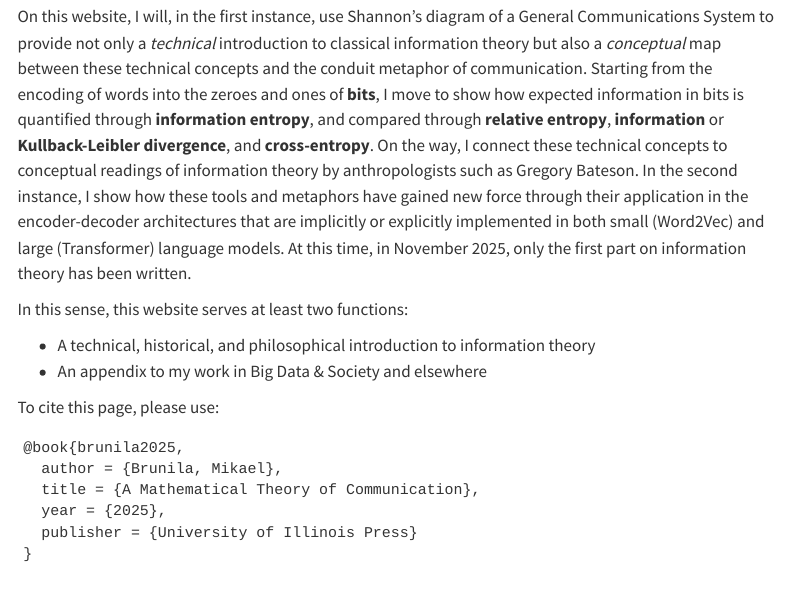
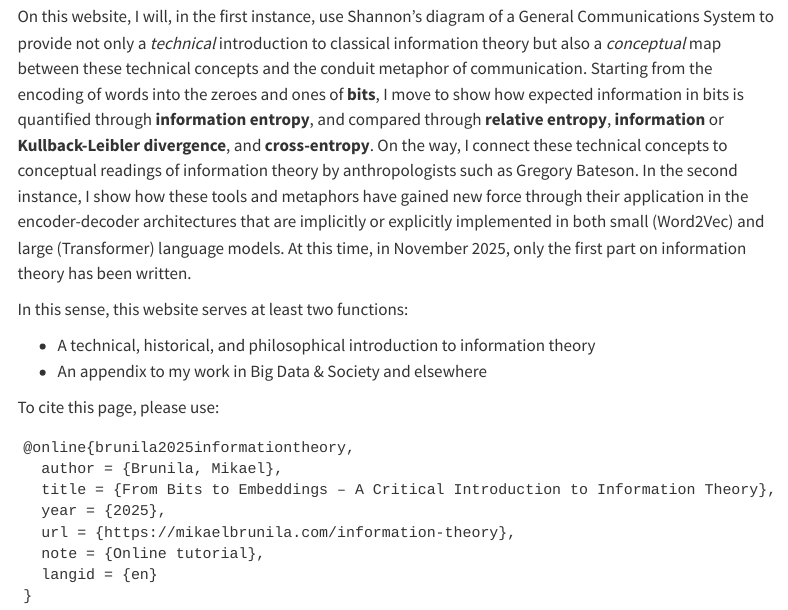
Before and after one commit to maybemkl/cosine_capital, a Quarto document (index.qmd): the page in a window 1100 px wide, from 1160 px down. Rendered offline with R 4.5, knitr and Pandoc in place of Quarto, with nearby package versions; menus at the side of the page are left out.

Commit message:
update citation info

```diff
--- a/index.qmd
+++ b/index.qmd
@@ -39,9 +39,11 @@ In this sense, this website serves at least two functions:
 
 To cite this page, please use:
 
-<pre><code>@book{brunila2025,
+<pre><code>@online{brunila2025informationtheory,
   author = {Brunila, Mikael},
-  title = {A Mathematical Theory of Communication},
+  title = {From Bits to Embeddings – A Critical Introduction to Information Theory},
   year = {2025},
-  publisher = {University of Illinois Press}
+  url = {https://mikaelbrunila.com/information-theory},
+  note = {Online tutorial},
+  langid = {en}
 }</code></pre>
```
Also changed, not shown: README.md.
